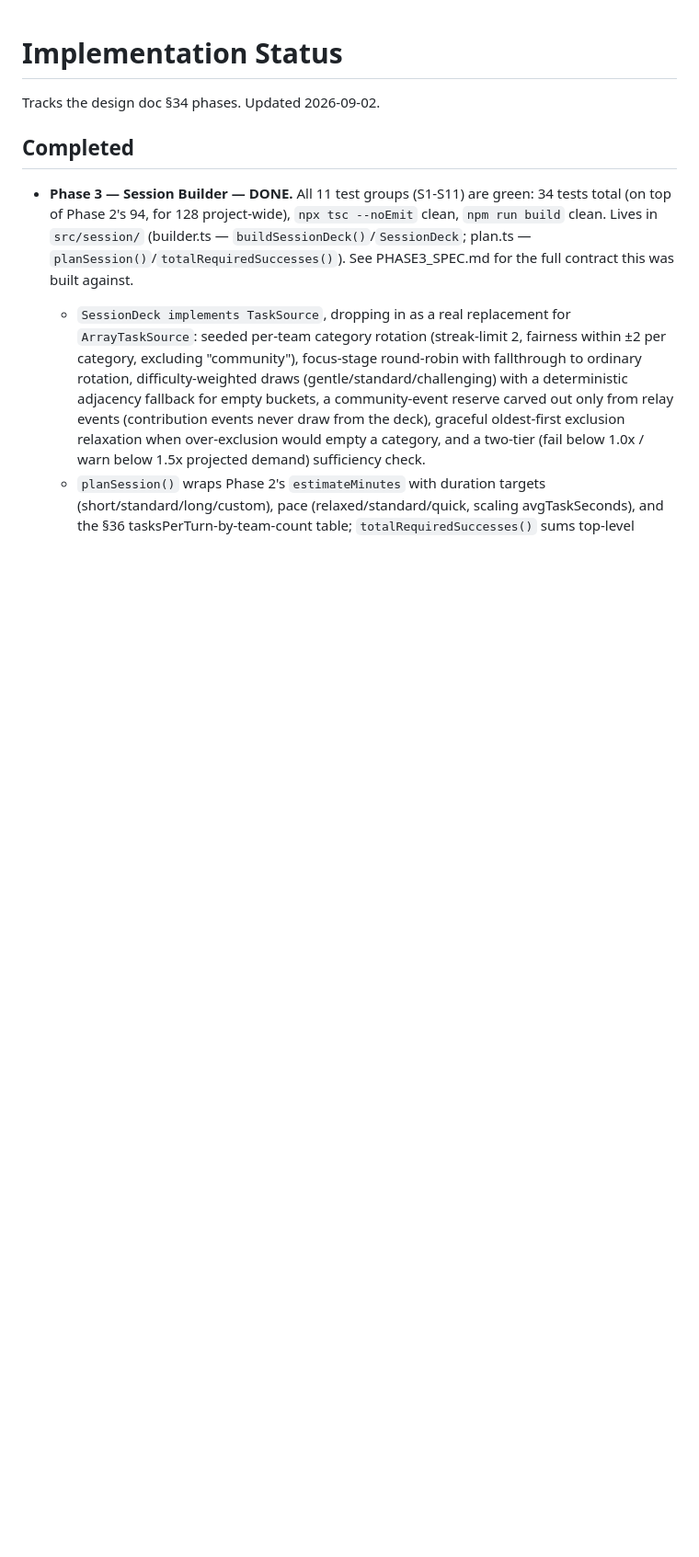
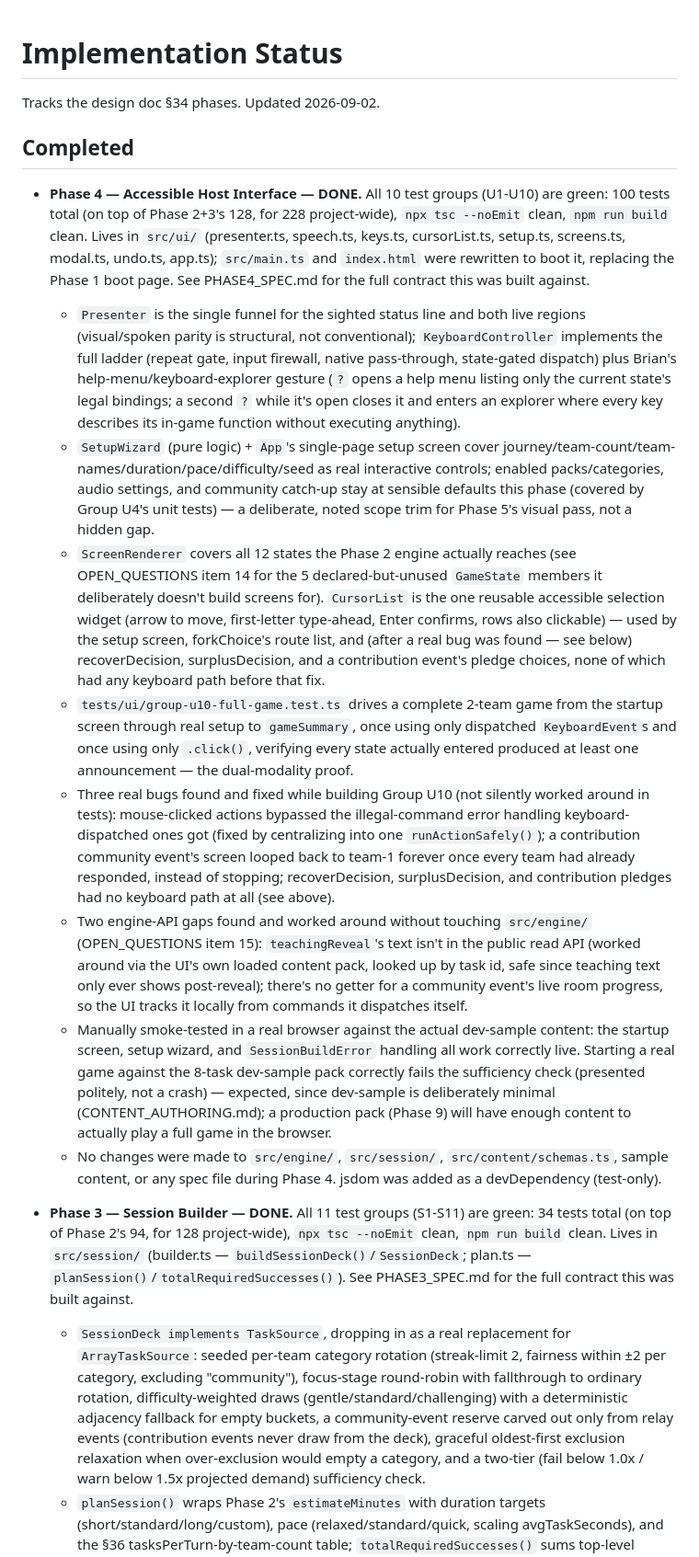
Before and after one commit to 1EyeBiney/ancient_paths, a Markdown page: IMPLEMENTATION_STATUS.md, the part around one of its changes. Shown at 92% size. Rendered like a GitHub page; blank space fills up the shorter version.

Commit message:
Mark Phase 4 complete in IMPLEMENTATION_STATUS.md and CLAUDE.md
All 10 accessible-host-interface test groups (U1-U10) are green
(228/228 project-wide), tsc and build are clean, and no source-of-truth
files (engine, session builder, schemas, sample content, spec files)
were touched during Phase 4. The game now boots a real UI.

Co-Authored-By: Claude Sonnet 5 <noreply@anthropic.com>

```diff
--- a/IMPLEMENTATION_STATUS.md
+++ b/IMPLEMENTATION_STATUS.md
@@ -3,6 +3,69 @@
 Tracks the design doc §34 phases. Updated 2026-09-02.
 
 ## Completed
+
+- **Phase 4 — Accessible Host Interface — DONE.** All 10 test groups
+  (U1-U10) are green: 100 tests total (on top of Phase 2+3's 128, for 228
+  project-wide), `npx tsc --noEmit` clean, `npm run build` clean. Lives in
+  `src/ui/` (presenter.ts, speech.ts,
+  keys.ts, cursorList.ts, setup.ts, screens.ts, modal.ts, undo.ts,
+  app.ts); `src/main.ts` and `index.html` were rewritten to boot it,
+  replacing the Phase 1 boot page. See PHASE4_SPEC.md for the full
+  contract this was built against.
+  - `Presenter` is the single funnel for the sighted status line and both
+    live regions (visual/spoken parity is structural, not conventional);
+    `KeyboardController` implements the full ladder (repeat gate, input
+    firewall, native pass-through, state-gated dispatch) plus Brian's
+    help-menu/keyboard-explorer gesture (`?` opens a help menu listing
+    only the current state's legal bindings; a second `?` while it's open
+    closes it and enters an explorer where every key describes its
+    in-game function without executing anything).
+  - `SetupWizard` (pure logic) + `App`'s single-page setup screen cover
+    journey/team-count/team-names/duration/pace/difficulty/seed as real
+    interactive controls; enabled packs/categories, audio settings, and
+    community catch-up stay at sensible defaults this phase (covered by
+    Group U4's unit tests) — a deliberate, noted scope trim for Phase 5's
+    visual pass, not a hidden gap.
+  - `ScreenRenderer` covers all 12 states the Phase 2 engine actually
+    reaches (see OPEN_QUESTIONS item 14 for the 5 declared-but-unused
+    `GameState` members it deliberately doesn't build screens for).
+    `CursorList` is the one reusable accessible selection widget (arrow
+    to move, first-letter type-ahead, Enter confirms, rows also
+    clickable) — used by the setup screen, forkChoice's route list, and
+    (after a real bug was found — see below) recoverDecision,
+    surplusDecision, and a contribution event's pledge choices, none of
+    which had any keyboard path before that fix.
+  - `tests/ui/group-u10-full-game.test.ts` drives a complete 2-team game
+    from the startup screen through real setup to `gameSummary`, once
+    using only dispatched `KeyboardEvent`s and once using only
+    `.click()`, verifying every state actually entered produced at least
+    one announcement — the dual-modality proof.
+  - Three real bugs found and fixed while building Group U10 (not
+    silently worked around in tests): mouse-clicked actions bypassed the
+    illegal-command error handling keyboard-dispatched ones got (fixed by
+    centralizing into one `runActionSafely()`); a contribution community
+    event's screen looped back to team-1 forever once every team had
+    already responded, instead of stopping; recoverDecision,
+    surplusDecision, and contribution pledges had no keyboard path at all
+    (see above).
+  - Two engine-API gaps found and worked around without touching
+    `src/engine/` (OPEN_QUESTIONS item 15): `teachingReveal`'s text isn't
+    in the public read API (worked around via the UI's own loaded
+    content pack, looked up by task id, safe since teaching text only
+    ever shows post-reveal); there's no getter for a community event's
+    live room progress, so the UI tracks it locally from commands it
+    dispatches itself.
+  - Manually smoke-tested in a real browser against the actual
+    dev-sample content: the startup screen, setup wizard, and
+    `SessionBuildError` handling all work correctly live. Starting a
+    real game against the 8-task dev-sample pack correctly fails the
+    sufficiency check (presented politely, not a crash) — expected, since
+    dev-sample is deliberately minimal (CONTENT_AUTHORING.md); a
+    production pack (Phase 9) will have enough content to actually play
+    a full game in the browser.
+  - No changes were made to `src/engine/`, `src/session/`,
+    `src/content/schemas.ts`, sample content, or any spec file during
+    Phase 4. jsdom was added as a devDependency (test-only).
 
 - **Phase 3 — Session Builder — DONE.** All 11 test groups (S1-S11) are
   green: 34 tests total (on top of Phase 2's 94, for 128 project-wide),
```
Also changed, not shown: other parts of IMPLEMENTATION_STATUS.md (+1 -6 lines), CLAUDE.md (+15 -17 lines).
